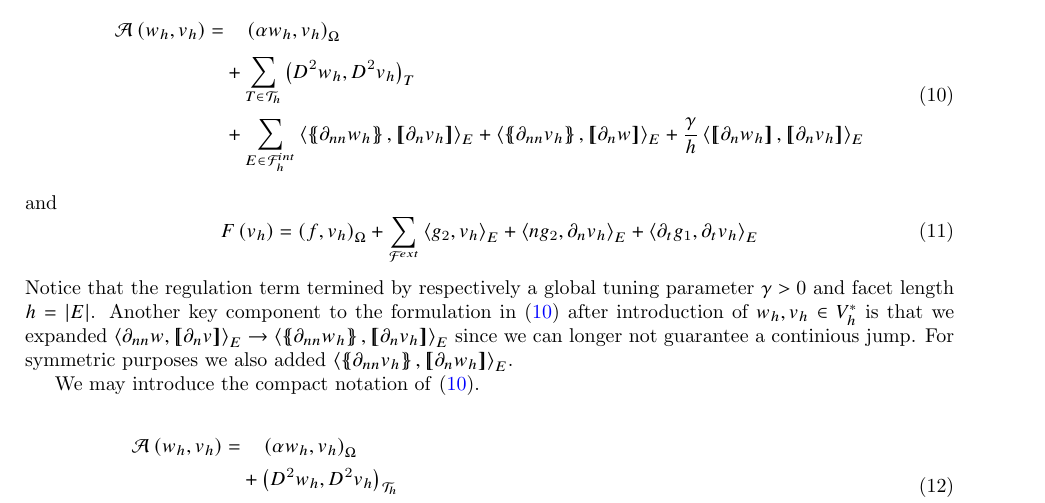
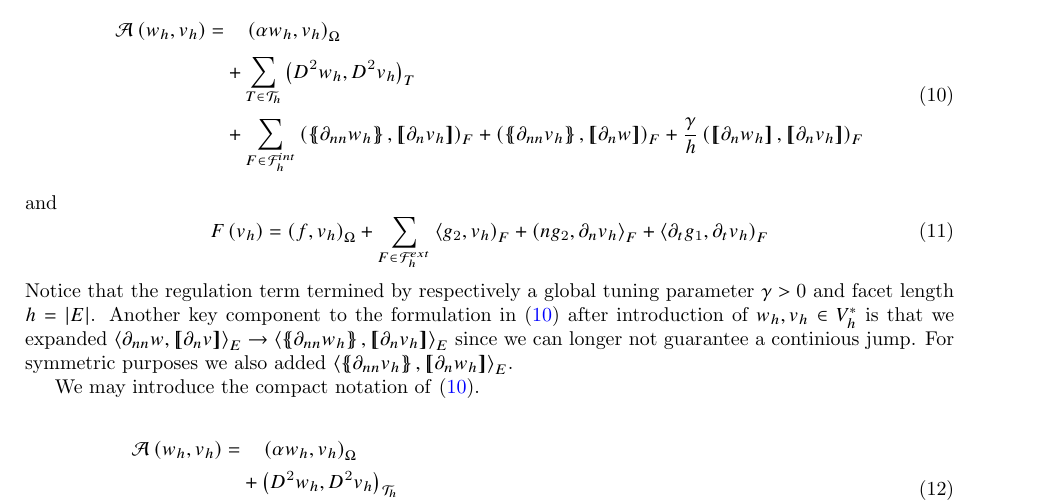
Before and after one commit to isakhammer/master_thesis, a LaTeX document (latex/main.tex, which reads latex/CIP.tex): part of page 7 of 13, cut so that both start at the same text. Compiled offline with pdfLaTeX.

Commit message:
More change of notation

```diff
--- a/latex/CIP.tex
+++ b/latex/CIP.tex
@@ -248,17 +248,17 @@ where
   \quad  \left( \alpha  w_{h}, v_{h} \right) _{\Omega }\\
 &  + \sum_{T \in \mathcal{T} _{h}}^{} \left( D^2 w_{h}, D^2v_{h} \right) _{T} \\
  & +
-  \sum_{E \in \mathcal{F}_{h}^{int} }^{}
-  \left< \mean{  \partial _{n n} w_{h} }, \jump{ \partial _{n }v_{h}} \right>_{E}  +
- \left< \mean{ \partial _{n n} v_{h} }, \jump{ \partial _{n}w }      \right>_{E}
-+ \frac{\gamma}{h}  \left< \jump{ \partial _{n} w_{h}}, \jump{ \partial _{n} v_{h}   }   \right>_{E}
+  \sum_{F \in \mathcal{F}_{h}^{int} }^{}
+  \left( \mean{  \partial _{n n} w_{h} }, \jump{ \partial _{n }v_{h}} \right)_{F}  +
+ \left( \mean{ \partial _{n n} v_{h} }, \jump{ \partial _{n}w }      \right)_{F}
++ \frac{\gamma}{h}  \left( \jump{ \partial _{n} w_{h}}, \jump{ \partial _{n} v_{h}   }   \right)_{F}
 \end{split}
 \end{equation}
 and
 \begin{equation}
 \label{eq:CP_F_h}
-F\left( v_{h} \right)  = \left( f, v_{h} \right) _{\Omega } +  \sum_ {\mathcal{F} ^{ext}_{}}^{} \left<g_{2 }, v_{h}  \right> _{E}
-+ \left<n g_{2}, \partial  _{n}v_{h} \right>_{E} + \left<\partial _{t} g_{1} , \partial _{t}v_{h} \right>_{E}
+F\left( v_{h} \right)  = \left( f, v_{h} \right) _{\Omega } +  \sum_ {F \in \mathcal{F}_{h} ^{ext}_{}}^{} \left<g_{2 }, v_{h}  \right) _{F}
++ \left(n g_{2}, \partial  _{n}v_{h} \right>_{F} + \left<\partial _{t} g_{1} , \partial _{t}v_{h} \right)_{F}
 \end{equation}
 Notice that the regulation term termined by respectively a global tuning parameter $\gamma >0 $ and facet length $h = \left\lvert E \right\rvert $. Another key component to the formulation
 in \eqref{eq:CP_A_h_1} after introduction of $ w_{h}, v_{h} \in V^{*}_{h}$  is that we expanded $\left< \partial _{nn}w, \jump{ \partial _{n} v }  \right>_{E} \to \left< \mean{ \partial _{nn}w_{h} }  , \jump{ \partial _{n} v_{h} }  \right>_{E} $ since we can longer not guarantee a
```
